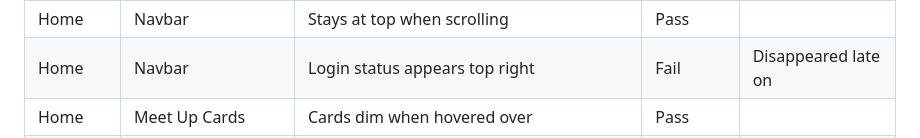
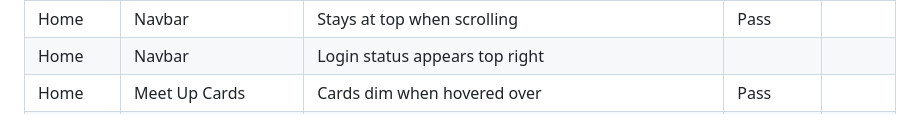
Before and after one commit to Ashrafur93/really_love_running, a Markdown page: README.md, the part around the change. Drawn GitHub-style.

```diff
--- a/README.md
+++ b/README.md
@@ -225,7 +225,7 @@ The entity relationship diagram was built using [DBDiagram](https://dbdiagram.io
 | Home     | Navbar             | Links have hover effect (underline)                          | Pass      |                     |
 | Home     | Navbar             | Clicking on link consistently gives active indicator         | Pass      |                     |
 | Home     | Navbar             | Stays at top when scrolling                                  | Pass      |                     |
-| Home     | Navbar             | Login status appears top right                               | Fail      | Disappeared late on |
+| Home     | Navbar             | Login status appears top right                               |       |  |
 | Home     | Meet Up Cards      | Cards dim when hovered over                                  | Pass      |                     |
 | Home     | Meet Up Cards      | Cards take you to the right page when clicked                | Pass      |                     |
 | Home     | Footer             | Github links work correctly                                  | Pass      |                     |
```
